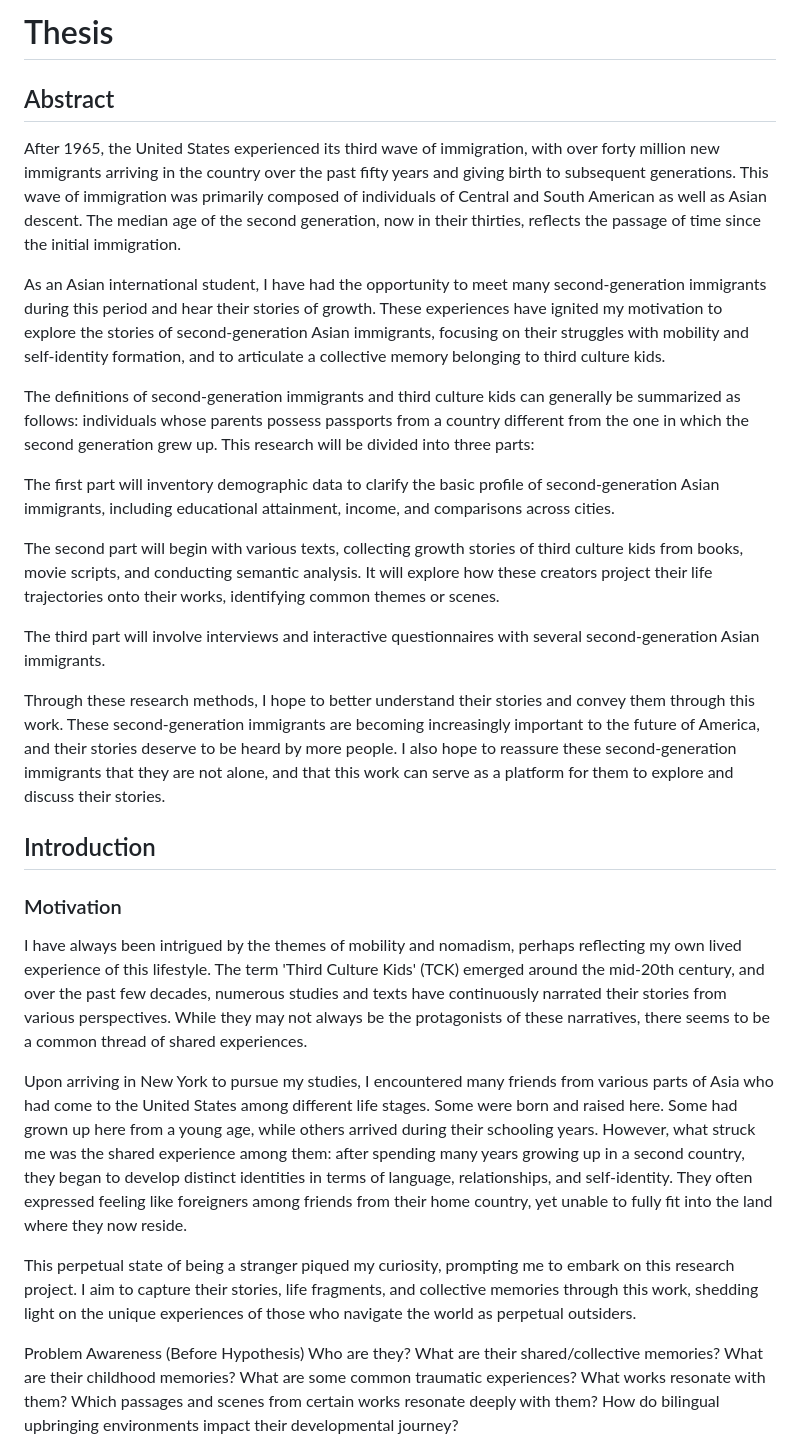
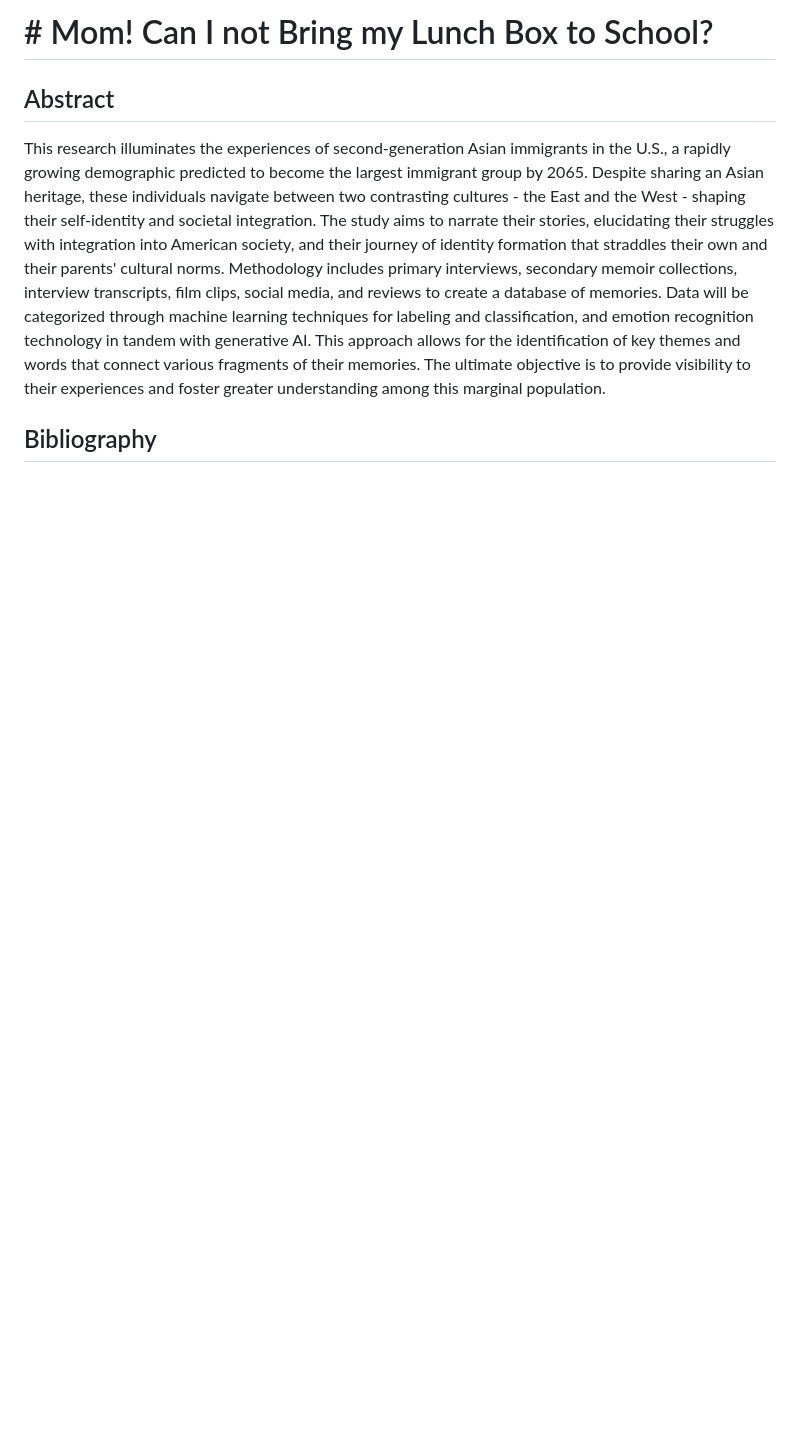
Before and after one commit to Darrenwu1006/thesis, a Markdown page: README.md, the part around the change printed below. Rendered like a GitHub page; blank space fills up the shorter version.

```diff
--- a/README.md
+++ b/README.md
@@ -1,34 +1,9 @@
-# Thesis
+# # Mom! Can I not Bring my Lunch Box to School?
 
 ## Abstract
 
-After 1965, the United States experienced its third wave of immigration, with over forty million new immigrants arriving in the country over the past fifty years and giving birth to subsequent generations. This wave of immigration was primarily composed of individuals of Central and South American as well as Asian descent. The median age of the second generation, now in their thirties, reflects the passage of time since the initial immigration.
-
-As an Asian international student, I have had the opportunity to meet many second-generation immigrants during this period and hear their stories of growth. These experiences have ignited my motivation to explore the stories of second-generation Asian immigrants, focusing on their struggles with mobility and self-identity formation, and to articulate a collective memory belonging to third culture kids.
-
-The definitions of second-generation immigrants and third culture kids can generally be summarized as follows: individuals whose parents possess passports from a country different from the one in which the second generation grew up. This research will be divided into three parts:
-
-The first part will inventory demographic data to clarify the basic profile of second-generation Asian immigrants, including educational attainment, income, and comparisons across cities.
-
-The second part will begin with various texts, collecting growth stories of third culture kids from books, movie scripts, and conducting semantic analysis. It will explore how these creators project their life trajectories onto their works, identifying common themes or scenes.
-
-The third part will involve interviews and interactive questionnaires with several second-generation Asian immigrants.
-
-Through these research methods, I hope to better understand their stories and convey them through this work. These second-generation immigrants are becoming increasingly important to the future of America, and their stories deserve to be heard by more people. I also hope to reassure these second-generation immigrants that they are not alone, and that this work can serve as a platform for them to explore and discuss their stories.
-
-## Introduction
-### Motivation
-I have always been intrigued by the themes of mobility and nomadism, perhaps reflecting my own lived experience of this lifestyle. The term 'Third Culture Kids' (TCK) emerged around the mid-20th century, and over the past few decades, numerous studies and texts have continuously narrated their stories from various perspectives. While they may not always be the protagonists of these narratives, there seems to be a common thread of shared experiences.
-
-Upon arriving in New York to pursue my studies, I encountered many friends from various parts of Asia who had come to the United States among different life stages. Some were born and raised here. Some had grown up here from a young age, while others arrived during their schooling years. However, what struck me was the shared experience among them: after spending many years growing up in a second country, they began to develop distinct identities in terms of language, relationships, and self-identity. They often expressed feeling like foreigners among friends from their home country, yet unable to fully fit into the land where they now reside.
-
-This perpetual state of being a stranger piqued my curiosity, prompting me to embark on this research project. I aim to capture their stories, life fragments, and collective memories through this work, shedding light on the unique experiences of those who navigate the world as perpetual outsiders.
-
-Problem Awareness (Before Hypothesis)
-Who are they? What are their shared/collective memories?
-What are their childhood memories? What are some common traumatic experiences?
-What works resonate with them? Which passages and scenes from certain works resonate deeply with them?
-How do bilingual upbringing environments impact their developmental journey?
+This research illuminates the experiences of second-generation Asian immigrants in the U.S., a rapidly growing demographic predicted to become the largest immigrant group by 2065. Despite sharing an Asian heritage, these individuals navigate between two contrasting cultures - the East and the West - shaping their self-identity and societal integration. The study aims to narrate their stories, elucidating their struggles with integration into American society, and their journey of identity formation that straddles their own and their parents' cultural norms. Methodology includes primary interviews, secondary memoir collections, interview transcripts, film clips, social media, and reviews to create a database of memories. Data will be categorized through machine learning techniques for labeling and classification, and emotion recognition technology in tandem with generative AI. This approach allows for the identification of key themes and words that connect various fragments of their memories. The ultimate objective is to provide visibility to their experiences and foster greater understanding among this marginal population.
 
 
+## Bibliography
 
```
Also changed, not shown: other parts of README.md (+38 -24 lines).
